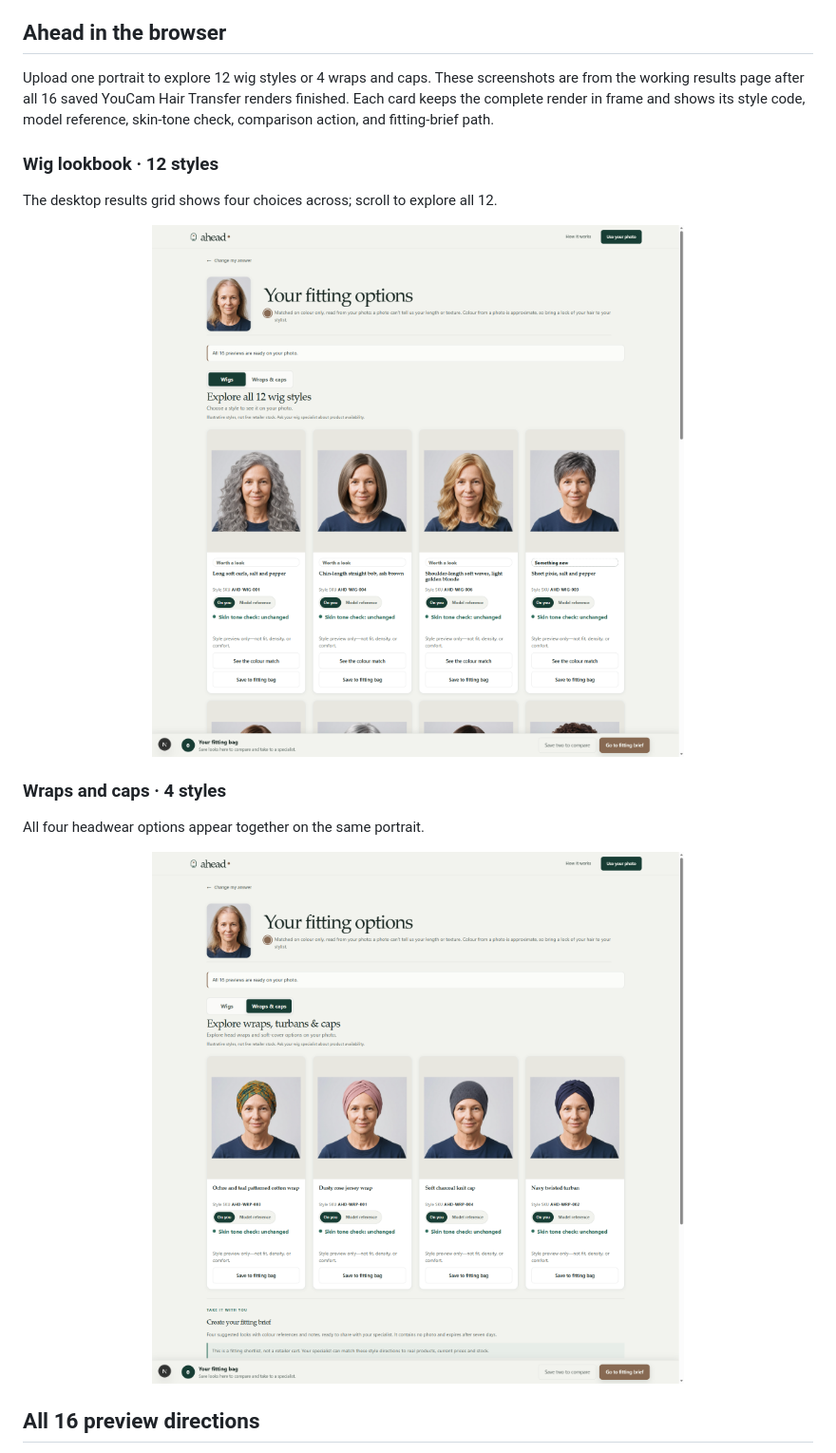
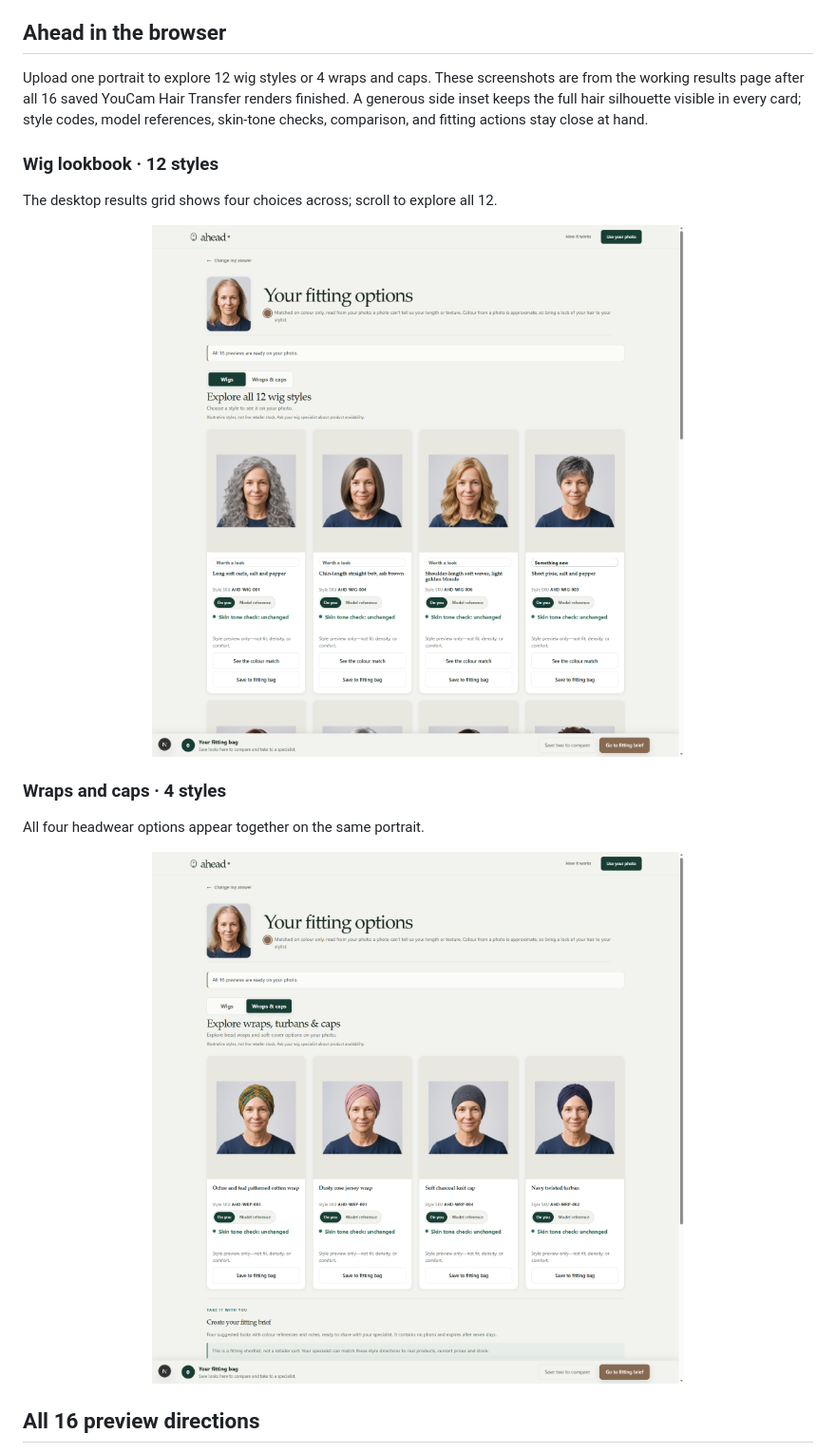
Before and after one commit to Aarti-panchal01/ahead, a Markdown page: README.md, the part around the change. Shown at 95% size. Rendered like a GitHub page; pictures changed too: docs/screenshots/ahead-headwear-results.png, docs/screenshots/ahead-wig-results.png.

Commit message:
Give wig previews more room in result cards

```diff
--- a/README.md
+++ b/README.md
@@ -32,7 +32,7 @@ For an own-photo try-on, choose **Use your photo**, review the consent, upload a
 
 ## Ahead in the browser
 
-Upload one portrait to explore 12 wig styles or 4 wraps and caps. These screenshots are from the working results page after all 16 saved YouCam Hair Transfer renders finished. Each card keeps the complete render in frame and shows its style code, model reference, skin-tone check, comparison action, and fitting-brief path.
+Upload one portrait to explore 12 wig styles or 4 wraps and caps. These screenshots are from the working results page after all 16 saved YouCam Hair Transfer renders finished. A generous side inset keeps the full hair silhouette visible in every card; style codes, model references, skin-tone checks, comparison, and fitting actions stay close at hand.
 
 ### Wig lookbook · 12 styles
 
```
Also changed, not shown: 1 other file.
